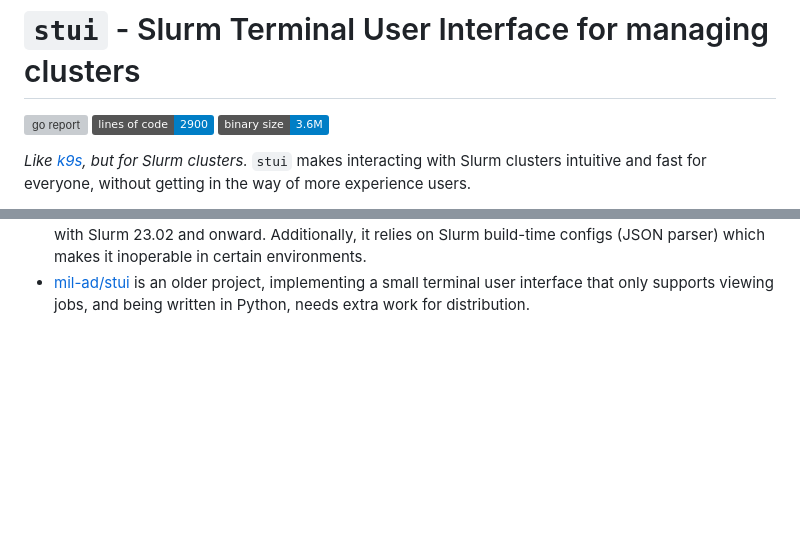
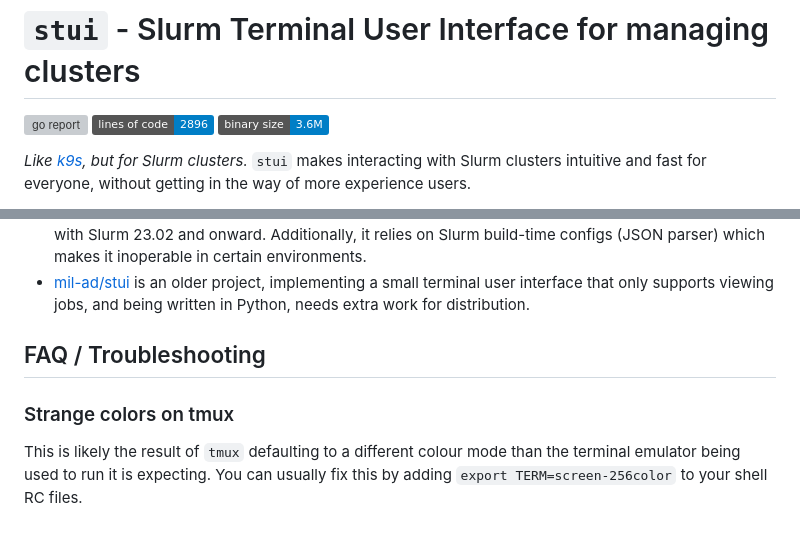
Before and after one commit to Antvirf/stui, a Markdown page: README.md, 2 parts joined by grey strips. Rendered like a GitHub page; badges without logos; blank space fills up the shorter version; grey boxes are pictures that could not be loaded.

Commit message:
docs: add FAQ and note on tmux color strangeness

```diff
--- a/README.md
+++ b/README.md
@@ -1,7 +1,7 @@
 # `stui` - Slurm Terminal User Interface for managing clusters
 
 ![go report](https://goreportcard.com/badge/github.com/antvirf/stui)
-![loc](https://img.shields.io/badge/lines%20of%20code-2900-blue)
+![loc](https://img.shields.io/badge/lines%20of%20code-2896-blue)
 ![size](https://img.shields.io/badge/binary%20size-3%2E6M-blue)
 
 *Like [k9s](https://k9scli.io/), but for Slurm clusters.* `stui` makes interacting with Slurm clusters intuitive and fast for everyone, without getting in the way of more experience users.
@@ -166,3 +166,9 @@ Which is in contrast to other existing projects:
 - [sview](https://slurm.schedmd.com/sview.html) is the official Slurm GUI, but requires build-time configurations of Slurm, has dependencies on the OS itself
 - [CLIP-HPC/SlurmCommander](https://github.com/CLIP-HPC/SlurmCommander) is an extensive project but no longer maintained, being incompatible with Slurm 23.02 and onward. Additionally, it relies on Slurm build-time configs (JSON parser) which makes it inoperable in certain environments.
 - [mil-ad/stui](https://github.com/mil-ad/stui) is an older project, implementing a small terminal user interface that only supports viewing jobs, and being written in Python, needs extra work for distribution.
+
+## FAQ / Troubleshooting
+
+### Strange colors on tmux
+
+This is likely the result of `tmux` defaulting to a different colour mode than the terminal emulator being used to run it is expecting. You can usually fix this by adding `export TERM=screen-256color` to your shell RC files.
```
